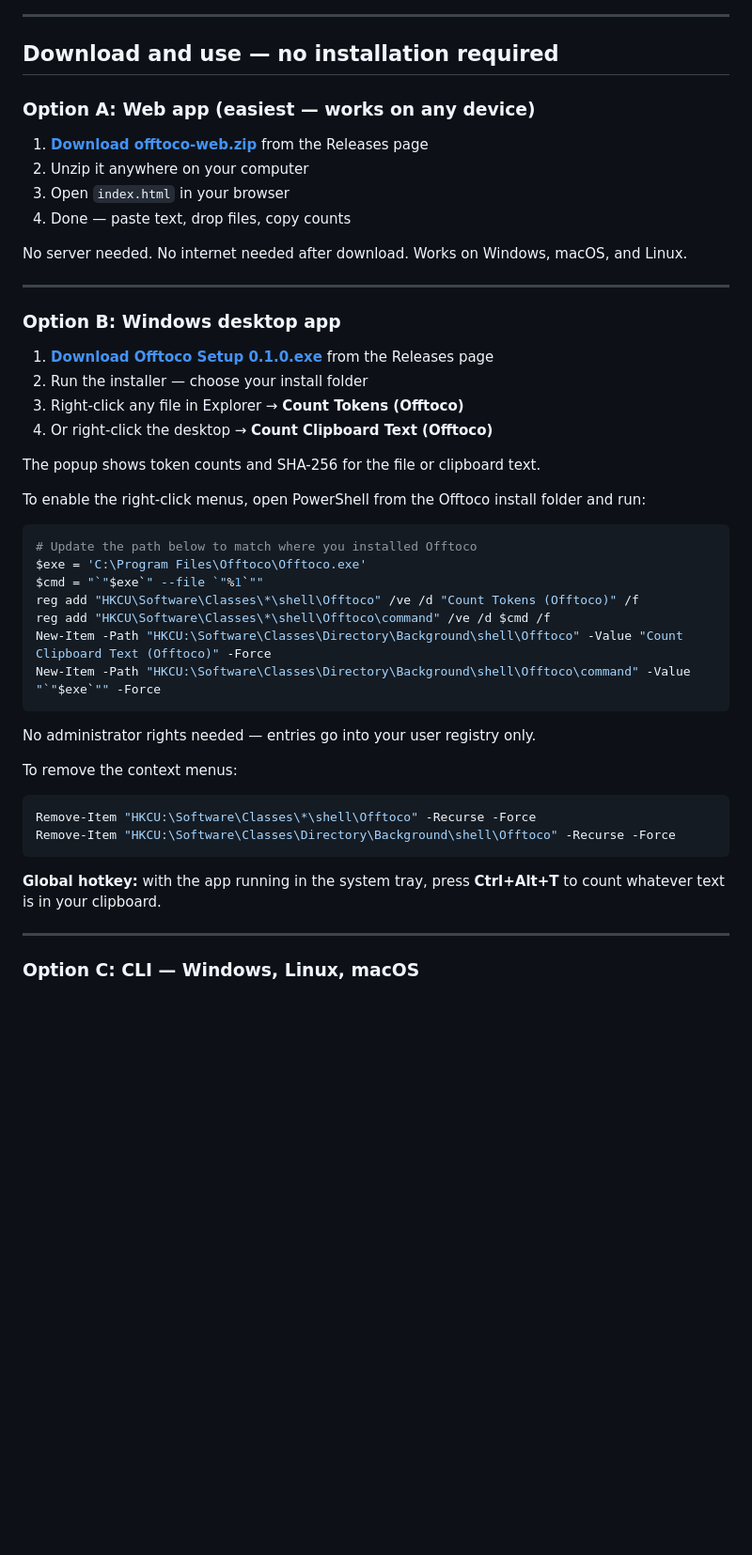
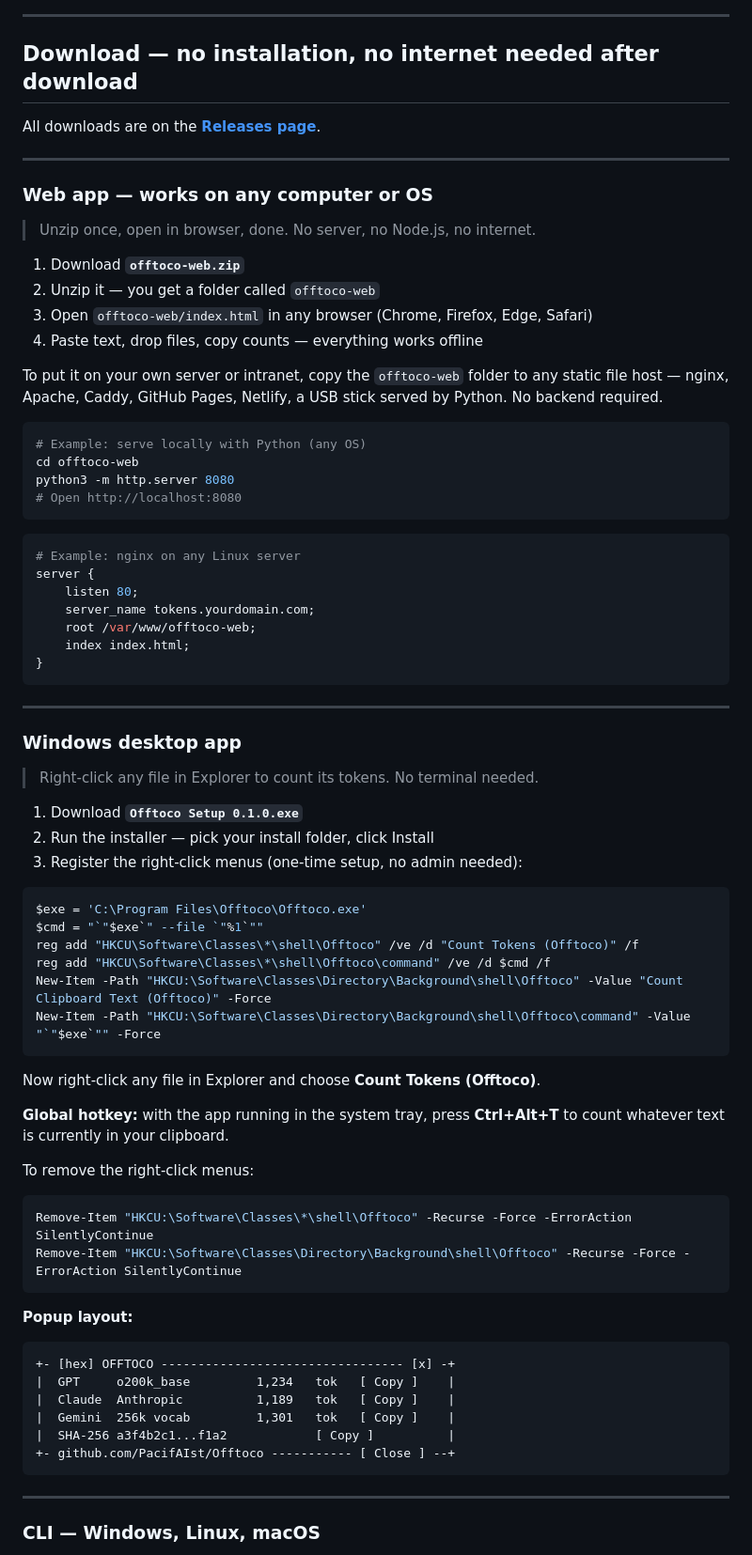
Before and after one commit to PacifAIst/Offtoco, a Markdown page: README.md, the part around one of its changes. Shown at 94% size. Drawn GitHub-style; blank space fills up the shorter version.

````diff
--- a/README.md
+++ b/README.md
@@ -56,32 +53,51 @@ It also computes a **SHA-256 fingerprint** — a unique hash of your text that l
 
 ---
 
-## Download and use — no installation required
+## Download — no installation, no internet needed after download
 
-### Option A: Web app (easiest — works on any device)
-
-1. **[Download offtoco-web.zip](https://github.com/PacifAIst/Offtoco/releases/latest)** from the Releases page
-2. Unzip it anywhere on your computer
-3. Open `index.html` in your browser
-4. Done — paste text, drop files, copy counts
-
-No server needed. No internet needed after download. Works on Windows, macOS, and Linux.
+All downloads are on the **[Releases page](https://github.com/PacifAIst/Offtoco/releases/latest)**.
 
 ---
 
-### Option B: Windows desktop app
+### Web app — works on any computer or OS
 
-1. **[Download Offtoco Setup 0.1.0.exe](https://github.com/PacifAIst/Offtoco/releases/latest)** from the Releases page
-2. Run the installer — choose your install folder
-3. Right-click any file in Explorer → **Count Tokens (Offtoco)**
-4. Or right-click the desktop → **Count Clipboard Text (Offtoco)**
+> Unzip once, open in browser, done. No server, no Node.js, no internet.
 
-The popup shows token counts and SHA-256 for the file or clipboard text.
+1. Download **`offtoco-web.zip`**
+2. Unzip it — you get a folder called `offtoco-web`
+3. Open `offtoco-web/index.html` in any browser (Chrome, Firefox, Edge, Safari)
+4. Paste text, drop files, copy counts — everything works offline
 
-To enable the right-click menus, open PowerShell from the Offtoco install folder and run:
+To put it on your own server or intranet, copy the `offtoco-web` folder to any static file host — nginx, Apache, Caddy, GitHub Pages, Netlify, a USB stick served by Python. No backend required.
+
+```bash
+# Example: serve locally with Python (any OS)
+cd offtoco-web
+python3 -m http.server 8080
+# Open http://localhost:8080
+```
+
+```nginx
+# Example: nginx on any Linux server
+server {
+    listen 80;
+    server_name tokens.yourdomain.com;
+    root /var/www/offtoco-web;
+    index index.html;
+}
+```
+
+---
+
+### Windows desktop app
+
+> Right-click any file in Explorer to count its tokens. No terminal needed.
+
+1. Download **`Offtoco Setup 0.1.0.exe`**
+2. Run the installer — pick your install folder, click Install
+3. Register the right-click menus (one-time setup, no admin needed):
 
 ```powershell
-# Update the path below to match where you installed Offtoco
 $exe = 'C:\Program Files\Offtoco\Offtoco.exe'
 $cmd = "`"$exe`" --file `"%1`""
 reg add "HKCU\Software\Classes\*\shell\Offtoco" /ve /d "Count Tokens (Offtoco)" /f
@@ -90,17 +106,27 @@ New-Item -Path "HKCU:\Software\Classes\Directory\Background\shell\Offtoco" -Valu
 New-Item -Path "HKCU:\Software\Classes\Directory\Background\shell\Offtoco\command" -Value "`"$exe`"" -Force
 ```
 
-No administrator rights needed — entries go into your user registry only.
+Now right-click any file in Explorer and choose **Count Tokens (Offtoco)**.
 
-To remove the context menus:
+**Global hotkey:** with the app running in the system tray, press **Ctrl+Alt+T** to count whatever text is currently in your clipboard.
+
+To remove the right-click menus:
 ```powershell
-Remove-Item "HKCU:\Software\Classes\*\shell\Offtoco" -Recurse -Force
-Remove-Item "HKCU:\Software\Classes\Directory\Background\shell\Offtoco" -Recurse -Force
+Remove-Item "HKCU:\Software\Classes\*\shell\Offtoco" -Recurse -Force -ErrorAction SilentlyContinue
+Remove-Item "HKCU:\Software\Classes\Directory\Background\shell\Offtoco" -Recurse -Force -ErrorAction SilentlyContinue
 ```
 
-**Global hotkey:** with the app running in the system tray, press **Ctrl+Alt+T** to count whatever text is in your clipboard.
+**Popup layout:**
+```
++- [hex] OFFTOCO --------------------------------- [x] -+
+|  GPT     o200k_base         1,234   tok   [ Copy ]    |
+|  Claude  Anthropic          1,189   tok   [ Copy ]    |
+|  Gemini  256k vocab         1,301   tok   [ Copy ]    |
+|  SHA-256 a3f4b2c1...f1a2            [ Copy ]          |
++- github.com/PacifAIst/Offtoco ----------- [ Close ] --+
+```
 
 ---
 
-### Option C: CLI — Windows, Linux, macOS
+### CLI — Windows, Linux, macOS
 
````
Also changed, not shown: other parts of README.md (+135 -140 lines).
